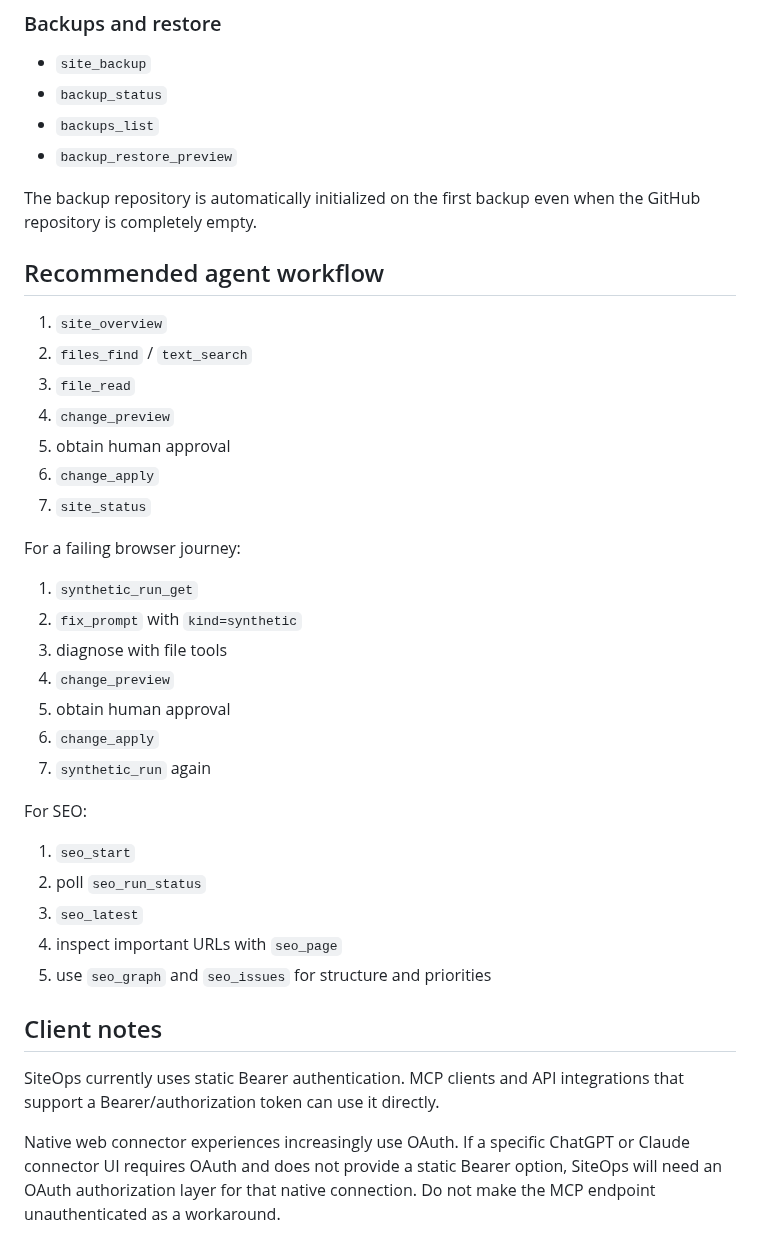
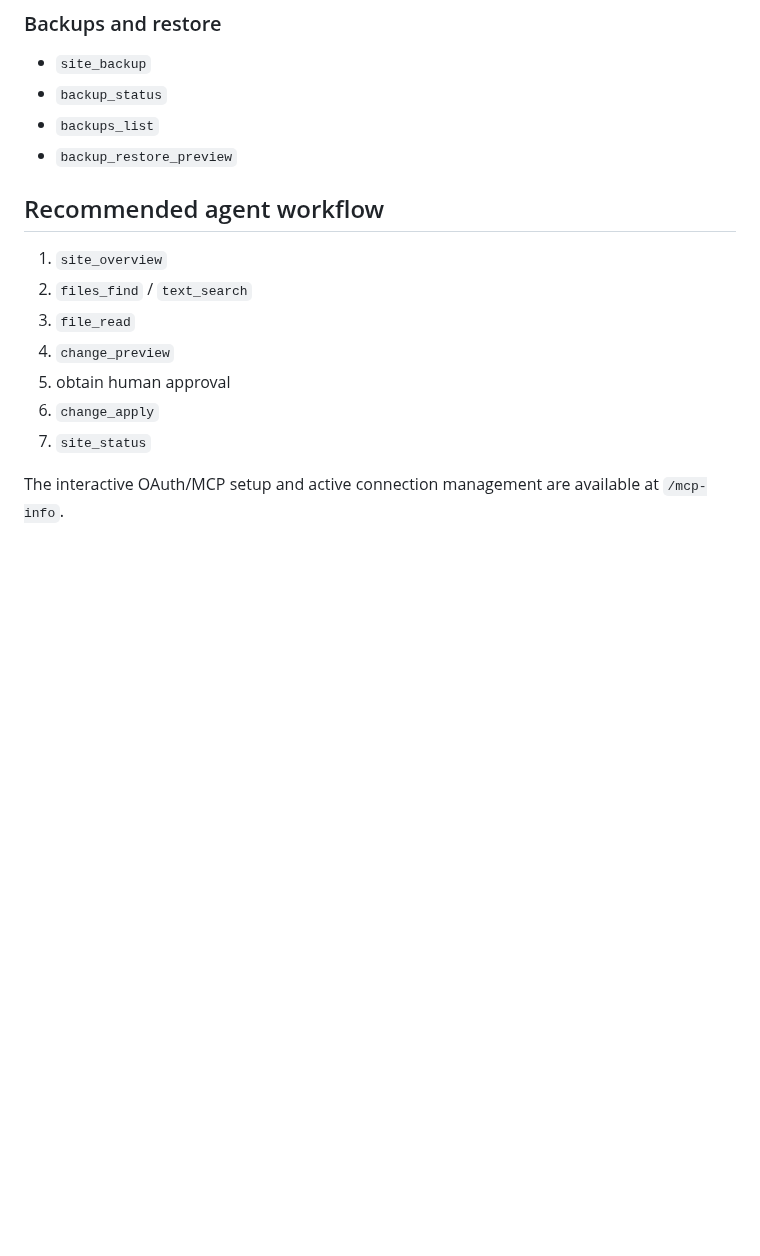
Before and after one commit to derlorzen/siteOps, a Markdown page: docs/MCP.md, the part around one of its changes. GitHub-like rendering; blank space fills up the shorter version.

```diff
--- a/docs/MCP.md
+++ b/docs/MCP.md
@@ -101,8 +146,6 @@ Changes remain two-step. A preview is created first; only `change_apply` writes/
 - `backups_list`
 - `backup_restore_preview`
 
-The backup repository is automatically initialized on the first backup even when the GitHub repository is completely empty.
-
 ## Recommended agent workflow
 
 1. `site_overview`
@@ -113,26 +156,4 @@ The backup repository is automatically initialized on the first backup even when
 6. `change_apply`
 7. `site_status`
 
-For a failing browser journey:
-
-1. `synthetic_run_get`
-2. `fix_prompt` with `kind=synthetic`
-3. diagnose with file tools
-4. `change_preview`
-5. obtain human approval
-6. `change_apply`
-7. `synthetic_run` again
-
-For SEO:
-
-1. `seo_start`
-2. poll `seo_run_status`
-3. `seo_latest`
-4. inspect important URLs with `seo_page`
-5. use `seo_graph` and `seo_issues` for structure and priorities
-
-## Client notes
-
-SiteOps currently uses static Bearer authentication. MCP clients and API integrations that support a Bearer/authorization token can use it directly.
-
-Native web connector experiences increasingly use OAuth. If a specific ChatGPT or Claude connector UI requires OAuth and does not provide a static Bearer option, SiteOps will need an OAuth authorization layer for that native connection. Do not make the MCP endpoint unauthenticated as a workaround.
+The interactive OAuth/MCP setup and active connection management are available at `/mcp-info`.
```
Also changed, not shown: other parts of docs/MCP.md (+71 -26 lines).
